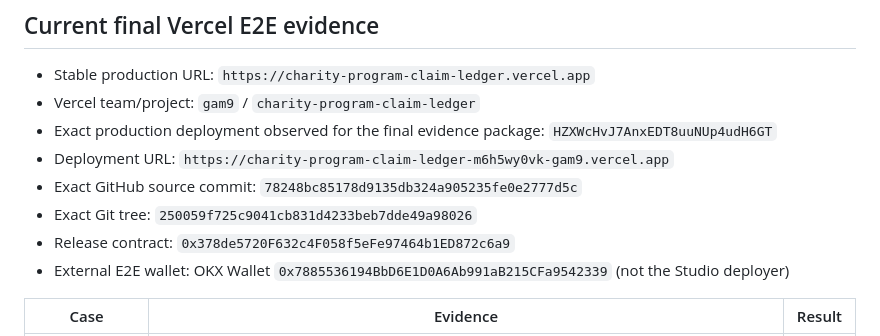
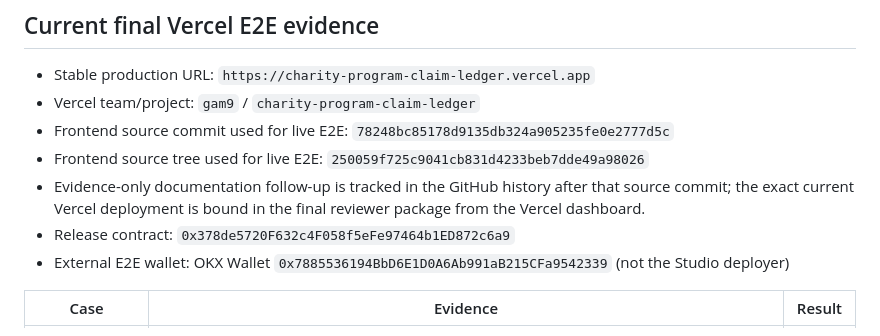
Before and after one commit to ldkfj/charity-program-claim-ledger, a Markdown page: docs/DEPLOYMENT.md, the part around the change. Drawn GitHub-style.

Commit message:
docs: clarify source and evidence revision binding

```diff
--- a/docs/DEPLOYMENT.md
+++ b/docs/DEPLOYMENT.md
@@ -147,10 +147,9 @@ If Studionet or its chain state resets, the old address and state cannot be reco
 
 - Stable production URL: `https://charity-program-claim-ledger.vercel.app`
 - Vercel team/project: `gam9` / `charity-program-claim-ledger`
-- Exact production deployment observed for the final evidence package: `HZXWcHvJ7AnxEDT8uuNUp4udH6GT`
-- Deployment URL: `https://charity-program-claim-ledger-m6h5wy0vk-gam9.vercel.app`
-- Exact GitHub source commit: `78248bc85178d9135db324a905235fe0e2777d5c`
-- Exact Git tree: `250059f725c9041cb831d4233beb7dde49a98026`
+- Frontend source commit used for live E2E: `78248bc85178d9135db324a905235fe0e2777d5c`
+- Frontend source tree used for live E2E: `250059f725c9041cb831d4233beb7dde49a98026`
+- Evidence-only documentation follow-up is tracked in the GitHub history after that source commit; the exact current Vercel deployment is bound in the final reviewer package from the Vercel dashboard.
 - Release contract: `0x378de5720F632c4F058f5eFe97464b1ED872c6a9`
 - External E2E wallet: OKX Wallet `0x7885536194BbD6E1D0A6Ab991aB215CFa9542339` (not the Studio deployer)
 
```
